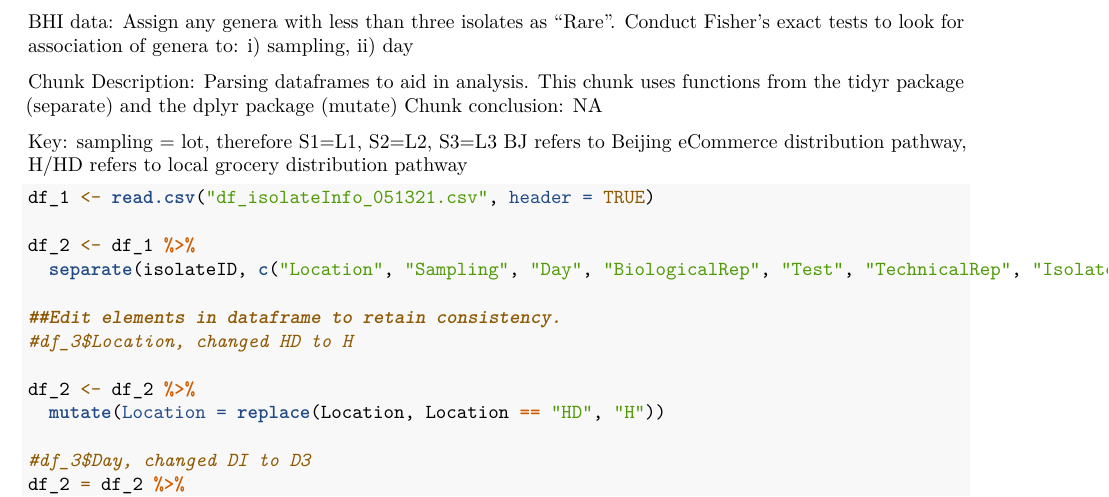
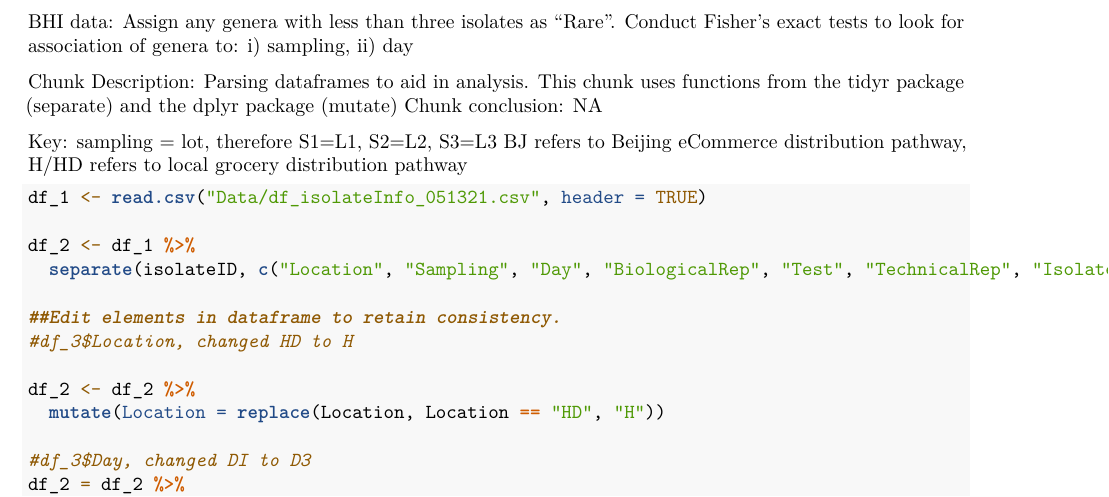
Before and after one commit to IvanekLab/SpinachSpoilage, an R Markdown document (Analysis_GeneraLevelPopulation.Rmd): part of page 2 of 6, cut so that both start at the same text. Rendered offline with R 4.5, knitr and Pandoc, then LaTeX, with nearby package versions; code that draws random numbers runs with fixed seeds of ours.

Commit message:
Move file

````diff
--- a/Analysis_GeneraLevelPopulation.Rmd
+++ b/Analysis_GeneraLevelPopulation.Rmd
@@ -61,7 +61,7 @@ Key:
 sampling = lot, therefore S1=L1, S2=L2, S3=L3
 BJ refers to Beijing eCommerce distribution pathway, H/HD refers to local grocery distribution pathway
 ```{r}
-df_1 <- read.csv("df_isolateInfo_051321.csv", header = TRUE)
+df_1 <- read.csv("Data/df_isolateInfo_051321.csv", header = TRUE)
 
 df_2 <- df_1 %>%
   separate(isolateID, c("Location", "Sampling", "Day", "BiologicalRep", "Test", "TechnicalRep", "IsolateNumber"), sep = "-", extra = "merge", remove = FALSE)
````
Also changed, not shown: Data/df_isolateInfo_051321.csv (renamed from df_isolateInfo_051321.csv).
